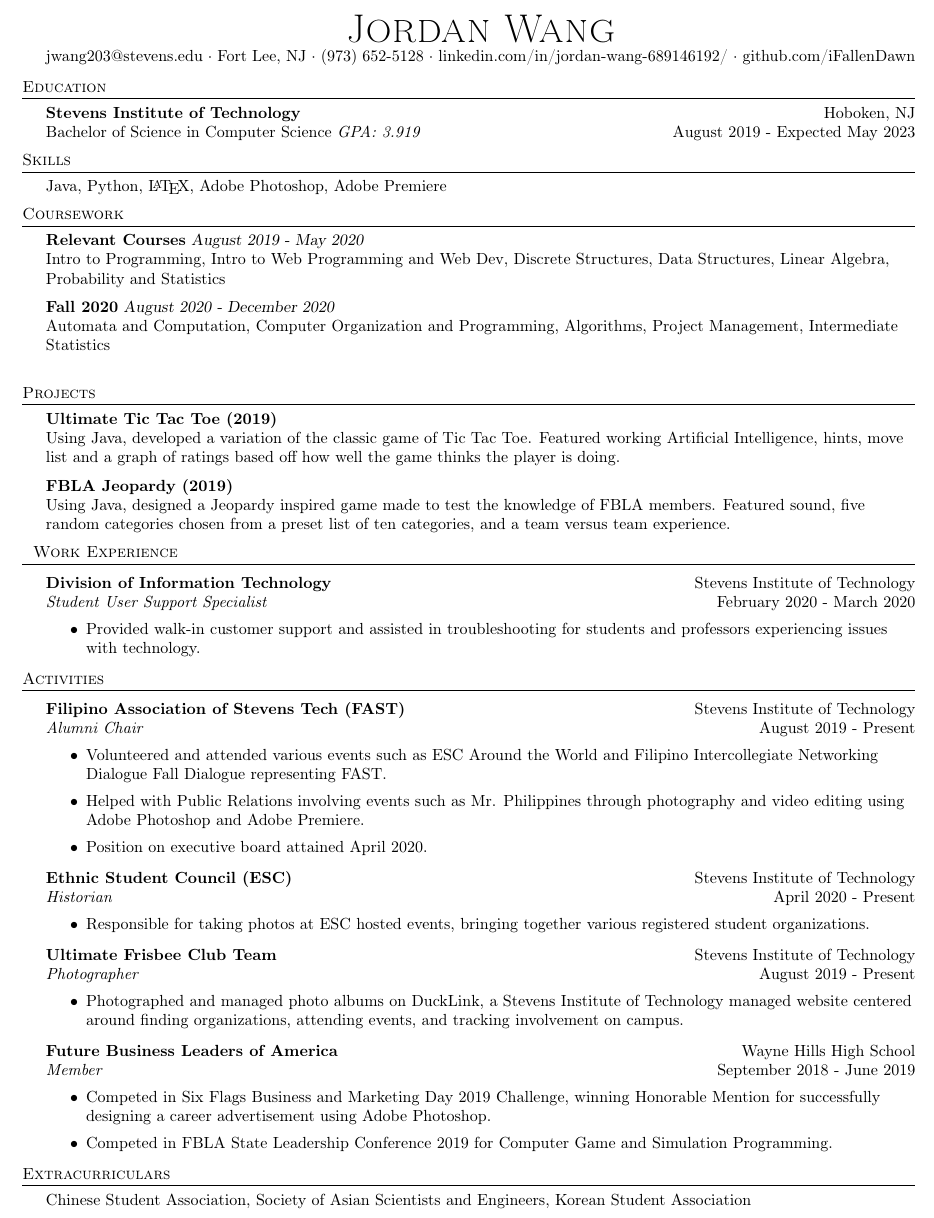
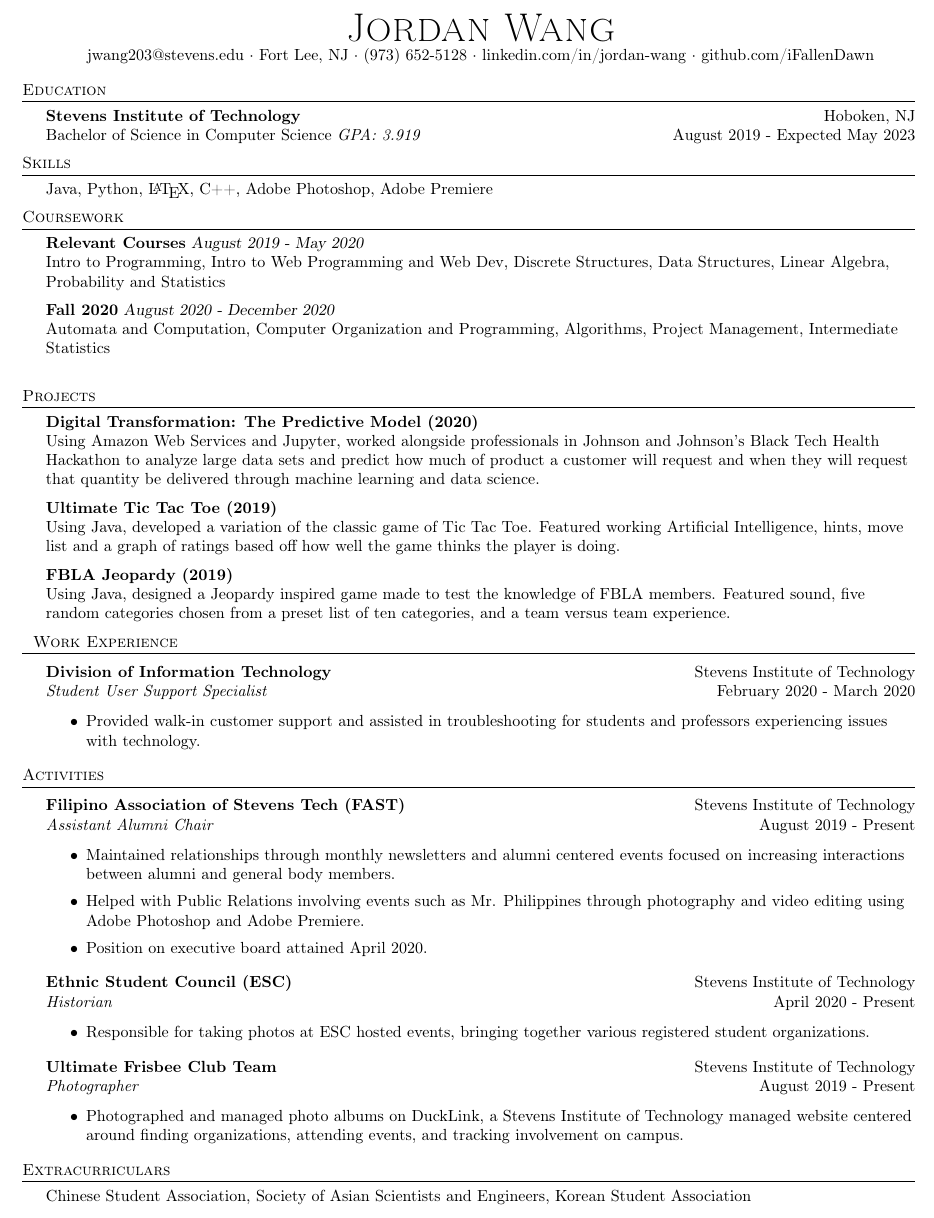
Before and after one commit to iFallenDawn/Jordan-Wang-Resume, a LaTeX CV (resume.tex): part of the page, cut so that both start at the same text. Compiled offline with pdfLaTeX.

Commit message:
updated to account for hackathon and eboard positions

```diff
--- a/resume.tex
+++ b/resume.tex
@@ -71,7 +71,7 @@
 \vspace*{2pt}
 \begin{center}
 	{\Huge \scshape {Jordan Wang}}\\
-	jwang203@stevens.edu $\cdot$ Fort Lee, NJ $\cdot$ (973) 652-5128 $\cdot$ linkedin.com/in/jordan-wang-689146192/ $\cdot$ github.com/iFallenDawn \\
+	jwang203@stevens.edu $\cdot$ Fort Lee, NJ $\cdot$ (973) 652-5128 $\cdot$ linkedin.com/in/jordan-wang $\cdot$ github.com/iFallenDawn \\
 \end{center}
 
 %==== Education ====%
@@ -82,7 +82,7 @@ Bachelor of Science in Computer Science \textit{GPA: 3.919} \hfill August 2019 -
 
 %==== Skills ====%
 \header{Skills}
-	Java, Python, \LaTeX, Adobe Photoshop, Adobe Premiere                    \\
+	Java, Python, \LaTeX, C++, Adobe Photoshop, Adobe Premiere                    \\
 \vspace{2mm}
 
 %==== Coursework ====%
@@ -100,6 +100,10 @@ Automata and Computation, Computer Organization and Programming, Algorithms, Pro
 
 %==== Projects ====%
 \header{Projects}
+{\textbf{Digital Transformation: The Predictive Model (2020)}} \hfill
+\\
+Using Amazon Web Services and Jupyter, worked alongside professionals in Johnson and Johnson's Black Tech Health Hackathon to analyze large data sets and predict how much of product a customer will request and when they will request that quantity be delivered through machine learning and data science.\\
+\vspace*{2mm}
 {\textbf{Ultimate Tic Tac Toe (2019)}} \hfill
 \\
 Using Java, developed a variation of the classic game of Tic Tac Toe. Featured working Artificial Intelligence, hints, move list and a graph of ratings based off how well the game thinks the player is doing.\\
@@ -124,10 +128,10 @@ Using Java, designed a Jeopardy inspired game made to test the knowledge of FBLA
 \vspace{1mm}
 
 \textbf{Filipino Association of Stevens Tech (FAST)} \hfill Stevens Institute of Technology\\
-\textit{Alumni Chair} \hfill August 2019 - Present\\
+\textit{Assistant Alumni Chair} \hfill August 2019 - Present\\
 \vspace{-1mm}
 \begin{itemize} \itemsep 1pt
-	\item Volunteered and attended various events such as ESC Around the World and Filipino Intercollegiate Networking Dialogue Fall Dialogue representing FAST.
+	\item Maintained relationships through monthly newsletters and alumni centered events focused on increasing interactions between alumni and general body members.
 	\item Helped with Public Relations involving events such as Mr. Philippines through photography and video editing using Adobe Photoshop and Adobe Premiere.
 	\item Position on executive board attained April 2020.
 \end{itemize}
@@ -145,15 +149,6 @@ Using Java, designed a Jeopardy inspired game made to test the knowledge of FBLA
 \begin{itemize} \itemsep 1pt
 	\item Photographed and managed photo albums on DuckLink, a Stevens Institute of Technology managed website centered around finding organizations, attending events, and tracking involvement on campus.
 \end{itemize}
-
-\textbf{Future Business Leaders of America} \hfill Wayne Hills High School\\
-\textit{Member} \hfill September 2018 - June 2019\\
-\vspace{-1mm}
-\begin{itemize}  \itemsep 1pt
-	\item Competed in Six Flags Business and Marketing Day 2019 Challenge, winning Honorable Mention for successfully designing a career advertisement using Adobe Photoshop.
-	\item Competed in FBLA State Leadership Conference 2019 for Computer Game and Simulation Programming.
-\end{itemize}
-
 %==== Extracurriculars ====%
 \header{Extracurriculars}
 Chinese Student Association, Society of Asian Scientists and Engineers, Korean Student Association
```
Also changed, not shown: resume.tex (2 more changed lines).
